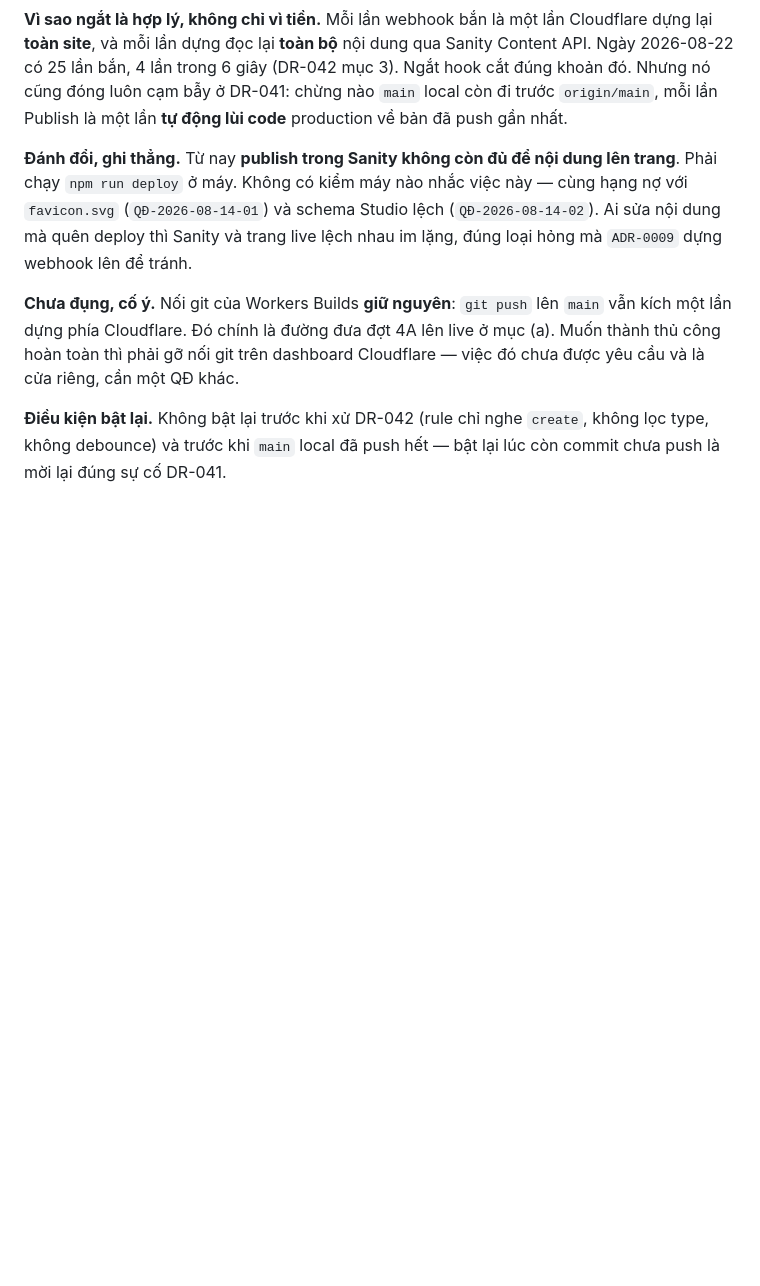
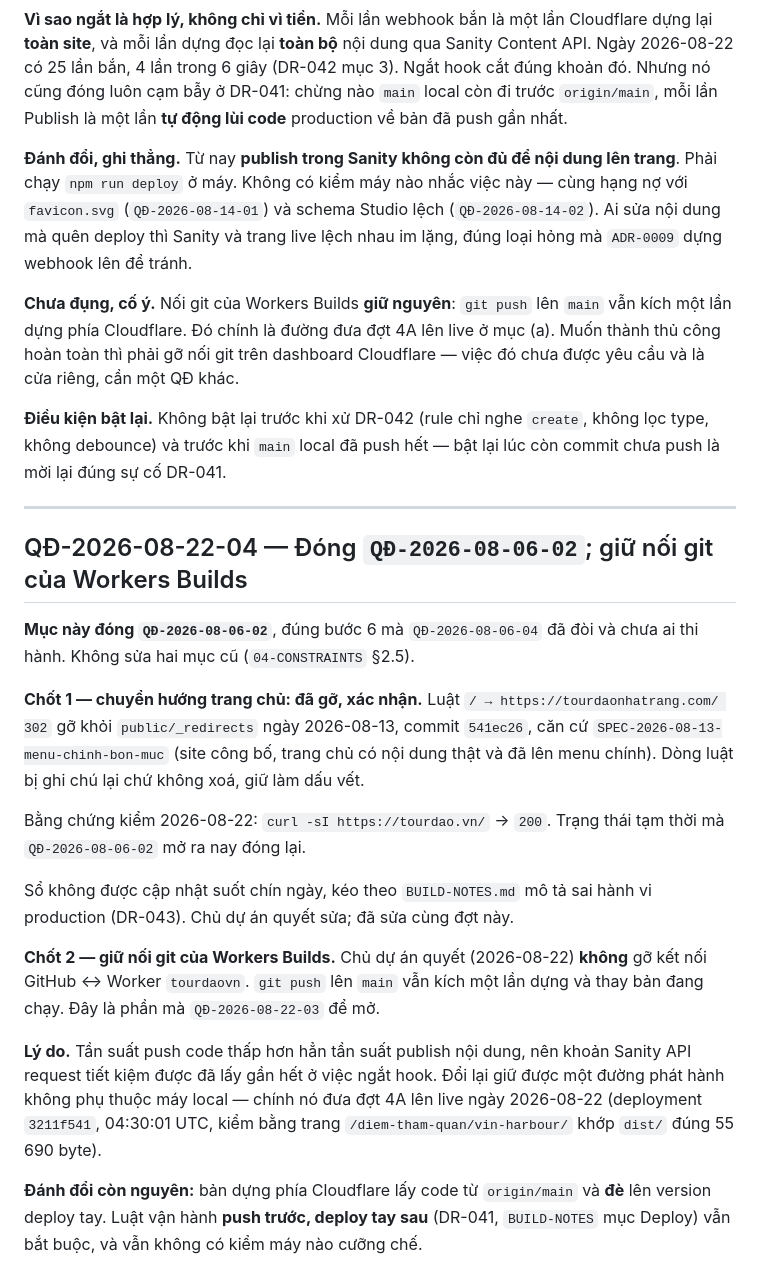
Before and after one commit to luutuanvu1010/tourdaovn, a Markdown page: docs/DECISIONS.md, the part around the change. Rendered like a GitHub page; blank space fills up the shorter version.

```diff
--- a/docs/DECISIONS.md
+++ b/docs/DECISIONS.md
@@ -857,3 +857,21 @@ cùng `Sidebar.astro` / `TourDetail.astro`.
 **Chưa đụng, cố ý.** Nối git của Workers Builds **giữ nguyên**: `git push` lên `main` vẫn kích một lần dựng phía Cloudflare. Đó chính là đường đưa đợt 4A lên live ở mục (a). Muốn thành thủ công hoàn toàn thì phải gỡ nối git trên dashboard Cloudflare — việc đó chưa được yêu cầu và là cửa riêng, cần một QĐ khác.
 
 **Điều kiện bật lại.** Không bật lại trước khi xử DR-042 (rule chỉ nghe `create`, không lọc type, không debounce) và trước khi `main` local đã push hết — bật lại lúc còn commit chưa push là mời lại đúng sự cố DR-041.
+
+---
+
+## QĐ-2026-08-22-04 — Đóng `QĐ-2026-08-06-02`; giữ nối git của Workers Builds
+
+**Mục này đóng `QĐ-2026-08-06-02`**, đúng bước 6 mà `QĐ-2026-08-06-04` đã đòi và chưa ai thi hành. Không sửa hai mục cũ (`04-CONSTRAINTS` §2.5).
+
+**Chốt 1 — chuyển hướng trang chủ: đã gỡ, xác nhận.** Luật `/ → https://tourdaonhatrang.com/ 302` gỡ khỏi `public/_redirects` ngày 2026-08-13, commit `541ec26`, căn cứ `SPEC-2026-08-13-menu-chinh-bon-muc` (site công bố, trang chủ có nội dung thật và đã lên menu chính). Dòng luật bị ghi chú lại chứ không xoá, giữ làm dấu vết.
+
+Bằng chứng kiểm 2026-08-22: `curl -sI https://tourdao.vn/` → `200`. Trạng thái tạm thời mà `QĐ-2026-08-06-02` mở ra nay đóng lại.
+
+Sổ không được cập nhật suốt chín ngày, kéo theo `BUILD-NOTES.md` mô tả sai hành vi production (DR-043). Chủ dự án quyết sửa; đã sửa cùng đợt này.
+
+**Chốt 2 — giữ nối git của Workers Builds.** Chủ dự án quyết (2026-08-22) **không** gỡ kết nối GitHub ↔ Worker `tourdaovn`. `git push` lên `main` vẫn kích một lần dựng và thay bản đang chạy. Đây là phần mà `QĐ-2026-08-22-03` để mở.
+
+**Lý do.** Tần suất push code thấp hơn hẳn tần suất publish nội dung, nên khoản Sanity API request tiết kiệm được đã lấy gần hết ở việc ngắt hook. Đổi lại giữ được một đường phát hành không phụ thuộc máy local — chính nó đưa đợt 4A lên live ngày 2026-08-22 (deployment `3211f541`, 04:30:01 UTC, kiểm bằng trang `/diem-tham-quan/vin-harbour/` khớp `dist/` đúng 55 690 byte).
+
+**Đánh đổi còn nguyên:** bản dựng phía Cloudflare lấy code từ `origin/main` và **đè** lên version deploy tay. Luật vận hành **push trước, deploy tay sau** (DR-041, `BUILD-NOTES` mục Deploy) vẫn bắt buộc, và vẫn không có kiểm máy nào cưỡng chế.
```
Also changed, not shown: BUILD-NOTES.md (+16 -36 lines), docs/DRIFT_LOG.md (+14 -0 lines).
